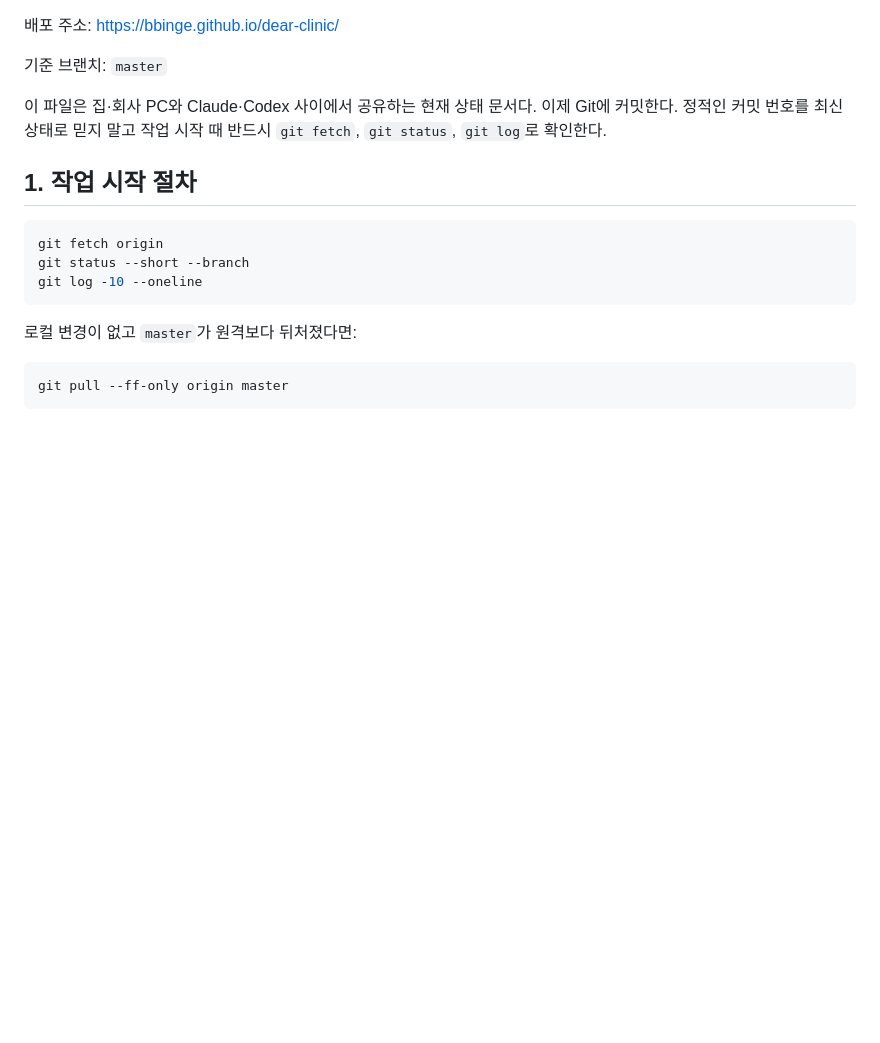
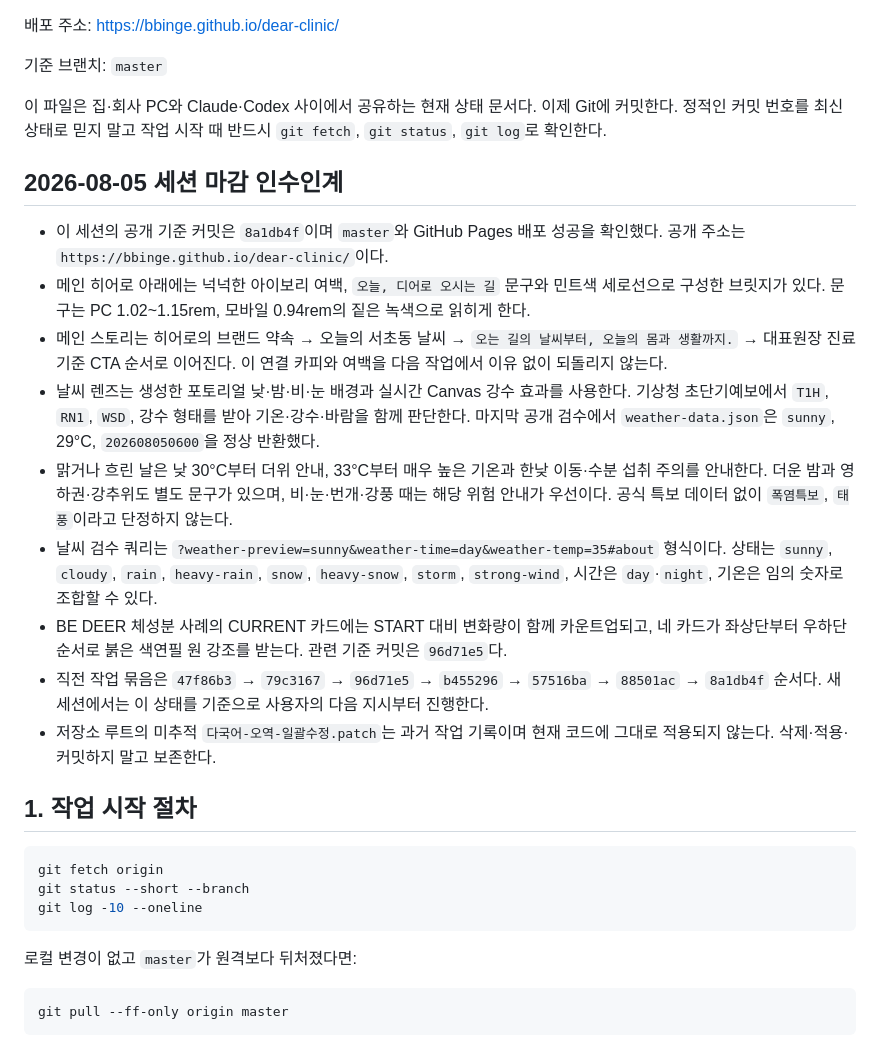
Before and after one commit to BBINGE/dear-clinic, a Markdown page: HANDOFF.md, the part around the change. GitHub-like rendering; blank space fills up the shorter version.

Commit message:
디어한의원 작업 세션 인수인계 정리

```diff
--- a/HANDOFF.md
+++ b/HANDOFF.md
@@ -11,6 +11,18 @@
 기준 브랜치: `master`
 
 이 파일은 집·회사 PC와 Claude·Codex 사이에서 공유하는 현재 상태 문서다. 이제 Git에 커밋한다. 정적인 커밋 번호를 최신 상태로 믿지 말고 작업 시작 때 반드시 `git fetch`, `git status`, `git log`로 확인한다.
+
+## 2026-08-05 세션 마감 인수인계
+
+- 이 세션의 공개 기준 커밋은 `8a1db4f`이며 `master`와 GitHub Pages 배포 성공을 확인했다. 공개 주소는 `https://bbinge.github.io/dear-clinic/`이다.
+- 메인 히어로 아래에는 넉넉한 아이보리 여백, `오늘, 디어로 오시는 길` 문구와 민트색 세로선으로 구성한 브릿지가 있다. 문구는 PC 1.02~1.15rem, 모바일 0.94rem의 짙은 녹색으로 읽히게 한다.
+- 메인 스토리는 히어로의 브랜드 약속 → 오늘의 서초동 날씨 → `오는 길의 날씨부터, 오늘의 몸과 생활까지.` → 대표원장 진료 기준 CTA 순서로 이어진다. 이 연결 카피와 여백을 다음 작업에서 이유 없이 되돌리지 않는다.
+- 날씨 렌즈는 생성한 포토리얼 낮·밤·비·눈 배경과 실시간 Canvas 강수 효과를 사용한다. 기상청 초단기예보에서 `T1H`, `RN1`, `WSD`, 강수 형태를 받아 기온·강수·바람을 함께 판단한다. 마지막 공개 검수에서 `weather-data.json`은 `sunny`, 29°C, `202608050600`을 정상 반환했다.
+- 맑거나 흐린 날은 낮 30°C부터 더위 안내, 33°C부터 매우 높은 기온과 한낮 이동·수분 섭취 주의를 안내한다. 더운 밤과 영하권·강추위도 별도 문구가 있으며, 비·눈·번개·강풍 때는 해당 위험 안내가 우선이다. 공식 특보 데이터 없이 `폭염특보`, `태풍`이라고 단정하지 않는다.
+- 날씨 검수 쿼리는 `?weather-preview=sunny&weather-time=day&weather-temp=35#about` 형식이다. 상태는 `sunny`, `cloudy`, `rain`, `heavy-rain`, `snow`, `heavy-snow`, `storm`, `strong-wind`, 시간은 `day`·`night`, 기온은 임의 숫자로 조합할 수 있다.
+- BE DEER 체성분 사례의 CURRENT 카드에는 START 대비 변화량이 함께 카운트업되고, 네 카드가 좌상단부터 우하단 순서로 붉은 색연필 원 강조를 받는다. 관련 기준 커밋은 `96d71e5`다.
+- 직전 작업 묶음은 `47f86b3` → `79c3167` → `96d71e5` → `b455296` → `57516ba` → `88501ac` → `8a1db4f` 순서다. 새 세션에서는 이 상태를 기준으로 사용자의 다음 지시부터 진행한다.
+- 저장소 루트의 미추적 `다국어-오역-일괄수정.patch`는 과거 작업 기록이며 현재 코드에 그대로 적용되지 않는다. 삭제·적용·커밋하지 말고 보존한다.
 
 ## 1. 작업 시작 절차
 
```
